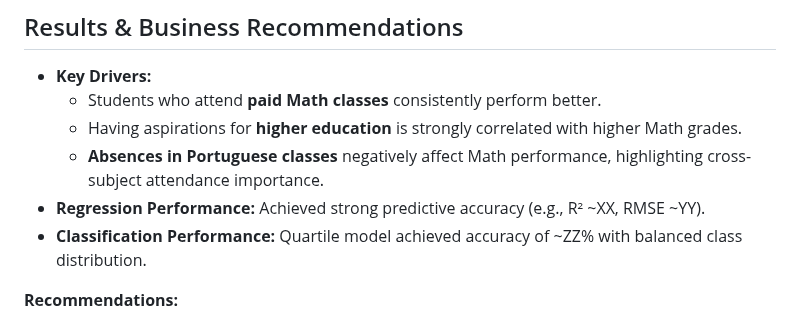
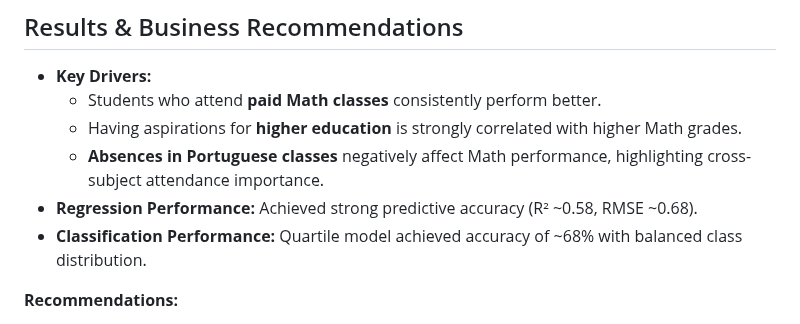
Before and after one commit to mahammadali-rz/Data_analytics_project, a Markdown page: README.md, the part around the change. Rendered like a GitHub page.

Commit message:
fixed: values

```diff
--- a/README.md
+++ b/README.md
@@ -39,8 +39,8 @@ Student performance is influenced by a wide range of factors — from attendance
   - Students who attend **paid Math classes** consistently perform better.
   - Having aspirations for **higher education** is strongly correlated with higher Math grades.
   - **Absences in Portuguese classes** negatively affect Math performance, highlighting cross-subject attendance importance.
-- **Regression Performance:** Achieved strong predictive accuracy (e.g., R² ~XX, RMSE ~YY).
-- **Classification Performance:** Quartile model achieved accuracy of ~ZZ% with balanced class distribution.
+- **Regression Performance:** Achieved strong predictive accuracy (R² ~0.58, RMSE ~0.68).
+- **Classification Performance:** Quartile model achieved accuracy of ~68% with balanced class distribution.
 
 **Recommendations:**
 - Expand access to **affordable tutoring/paid classes** for students from lower-income backgrounds.
```
